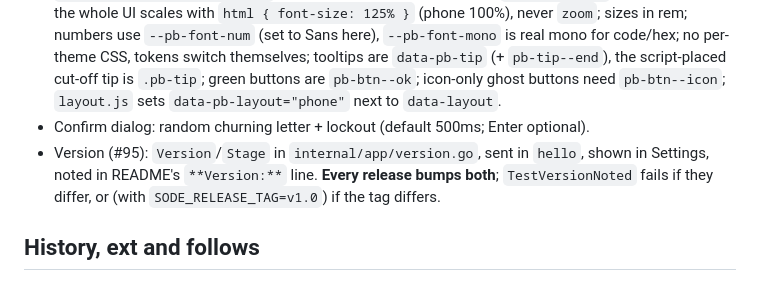
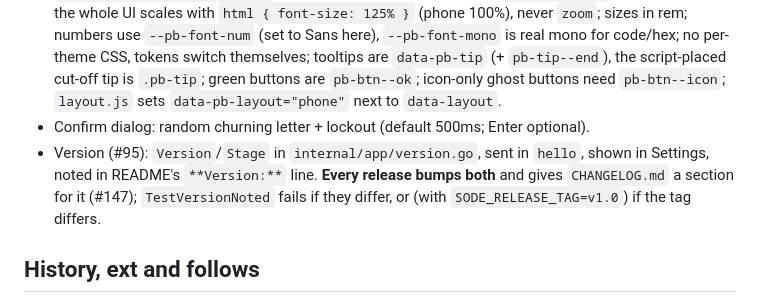
Before and after one commit to sethdotfm/sode, a Markdown page: AGENTS.md, the part around the change. Rendered like a GitHub page.

```diff
--- a/AGENTS.md
+++ b/AGENTS.md
@@ -32,7 +32,7 @@ Without `SODE_CONFIG`, config comes from `SODE_*` env and is not persisted. The
 - **Settings search**: the box above `#settings-toc` (end of `settings.js`) searches an index built from the page's fieldsets and their labels (`label[for]`, `.sode__field-label[id]`, `.pb-check`, `[data-find][data-label]` for anything else, e.g. buttons). `web/settingsindex.js` is pure (Node-tested, has its own scorer, not `core.js` `search`): `buildIndex`, `find`, and `DICT`, the words people type, keyed by section slug (legend text, e.g. `this-device`) and by control id; unknown ids are ignored. **A new settings section must add its slug to `DICT`; `settingsindex.test.mjs` fails otherwise.** Add terms for new settings too. Esc in the box clears it first (stopped there), the next Esc leaves Settings; its input events don't reach the form (so the unsaved warning stays). The Communication Log link is in Settings > History; the bottom `.sode__open-log` link only shows while Settings are locked.
 - Frontend: vanilla JS ES modules, no build step. Follow patchbay rules exactly (https://github.com/sethdotfm/patchbay llms.txt): pb- classes only, tokens only, no Bootstrap utilities, no border-radius, status always with text. Patchbay is vendored under `web/vendor/patchbay`; copy missing icons from upstream, don't fake them. Vendored version is in `web/vendor/patchbay/VERSION` (v2.1.0; upgrade guide: upstream `transition.md`). Rules from v2: the whole UI scales with `html { font-size: 125% }` (phone 100%), never `zoom`; sizes in rem; numbers use `--pb-font-num` (set to Sans here), `--pb-font-mono` is real mono for code/hex; no per-theme CSS, tokens switch themselves; tooltips are `data-pb-tip` (+ `pb-tip--end`), the script-placed cut-off tip is `.pb-tip`; green buttons are `pb-btn--ok`; icon-only ghost buttons need `pb-btn--icon`; `layout.js` sets `data-pb-layout="phone"` next to `data-layout`.
 - Confirm dialog: random churning letter + lockout (default 500ms; Enter optional).
-- Version (#95): `Version`/`Stage` in `internal/app/version.go`, sent in `hello`, shown in Settings, noted in README's `**Version:**` line. **Every release bumps both**; `TestVersionNoted` fails if they differ, or (with `SODE_RELEASE_TAG=v1.0`) if the tag differs.
+- Version (#95): `Version`/`Stage` in `internal/app/version.go`, sent in `hello`, shown in Settings, noted in README's `**Version:**` line. **Every release bumps both** and gives `CHANGELOG.md` a section for it (#147); `TestVersionNoted` fails if they differ, or (with `SODE_RELEASE_TAG=v1.0`) if the tag differs.
 
 ## History, ext and follows
 
```
Also changed, not shown: CHANGELOG.md (added, +58 -0 lines), README.md (+10 -4 lines).
